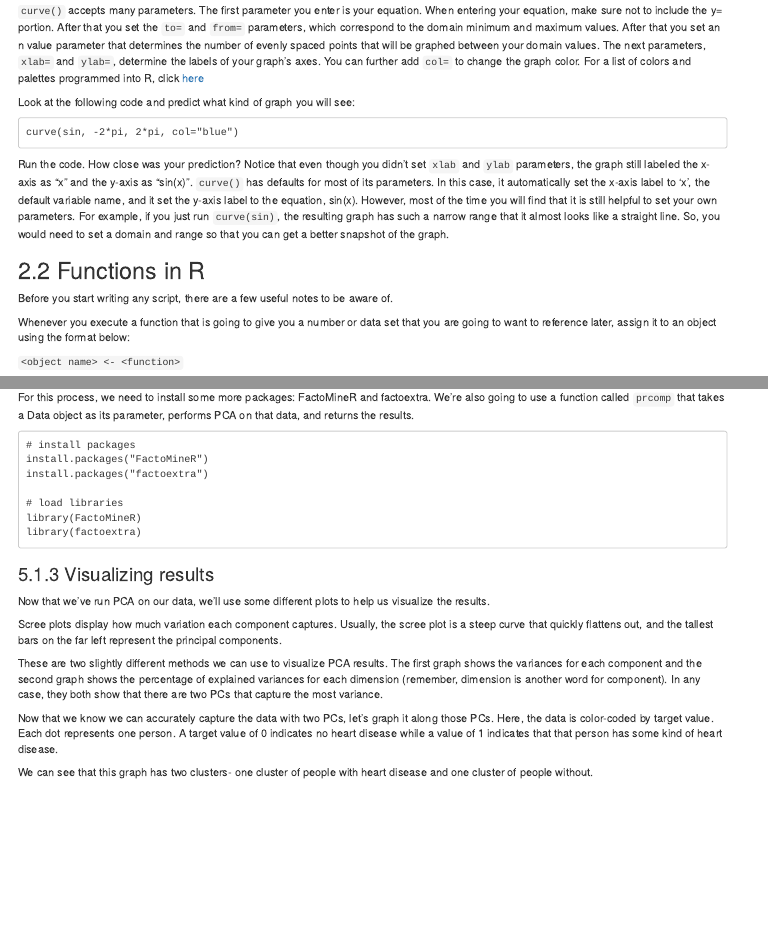
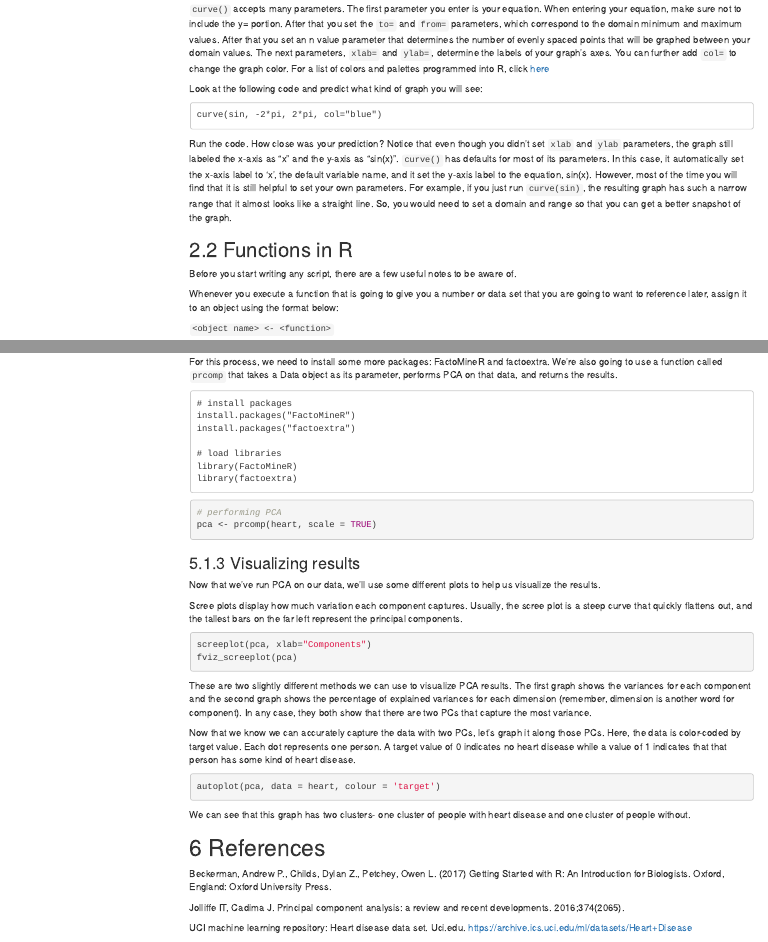
Before and after one commit to clairejyzhang/intro-to-r, an R Markdown document (intro-markdown.Rmd): the page in a window 1100 px wide, from 1650 px down before the commit and from 1140 px down after it, so that both start at the same text, and a second part further down, joined at a grey line. Rendered offline with R 4.5, knitr and Pandoc, with nearby package versions; the code chunks are not run, so their results and figures are left out; menus at the side of the page are left out.

Commit message:
added references

````diff
--- a/intro-markdown.Rmd
+++ b/intro-markdown.Rmd
@@ -1,5 +1,6 @@
 ---
 title: "Intro to R"
+theme: cayman
 
 knit: (function(input_file, encoding) {
   out_dir <- 'docs';
@@ -11,6 +12,7 @@ author: "Claire Zhang"
 output:
   html_document:
     toc: true
+    toc_float: true
     toc_depth: 3
     number_sections: true
 ---
@@ -501,3 +503,11 @@ autoplot(pca, data = heart, colour = 'target')
 ```
 
 We can see that this graph has two clusters- one cluster of people with heart disease and one cluster of people without.
+
+# References
+
+Beckerman, Andrew P., Childs, Dylan Z., Petchey, Owen L. (2017) Getting Started with R: An Introduction for Biologists. Oxford, England: Oxford University Press.
+
+Jolliffe IT, Cadima J. Principal component analysis: a review and recent developments. 2016;374(2065).
+
+UCI machine learning repository: Heart disease data set. Uci.edu. https://archive.ics.uci.edu/ml/datasets/Heart+Disease
````
Also changed, not shown: intro-markdown.Rmd (2 more changed lines).
